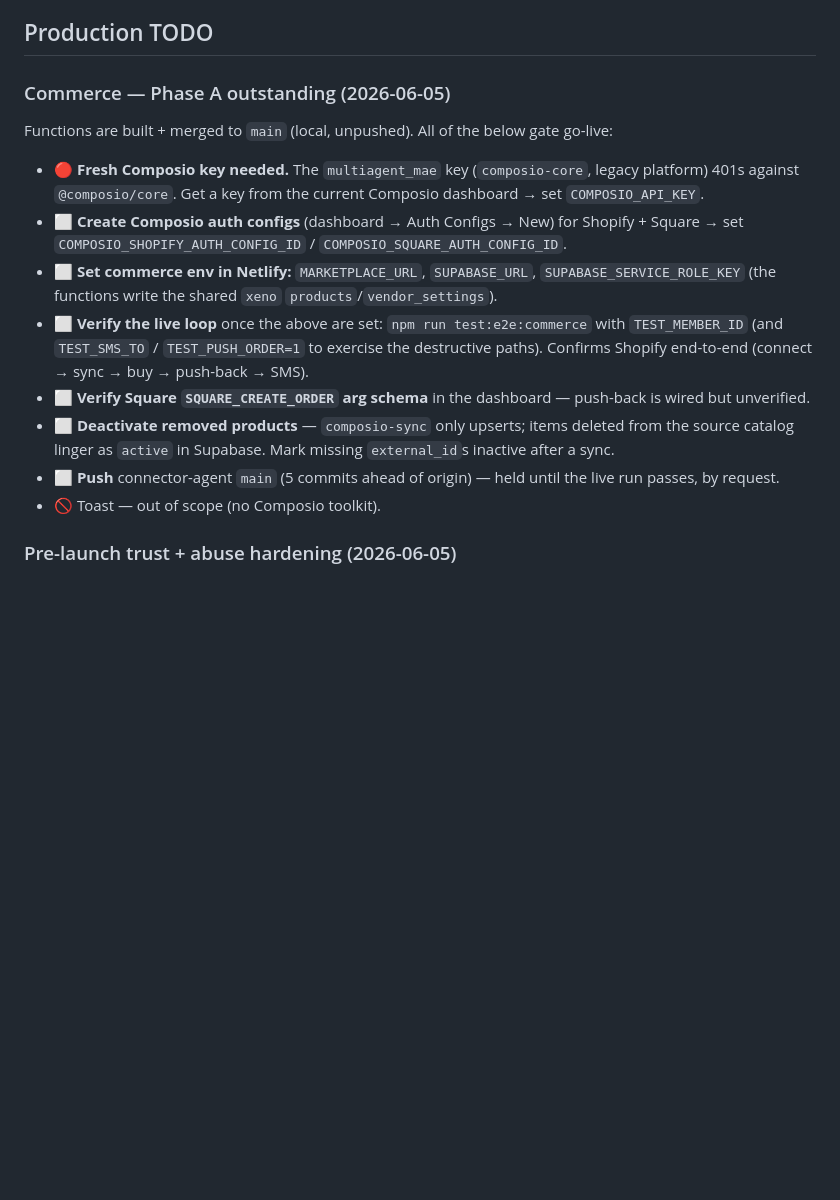
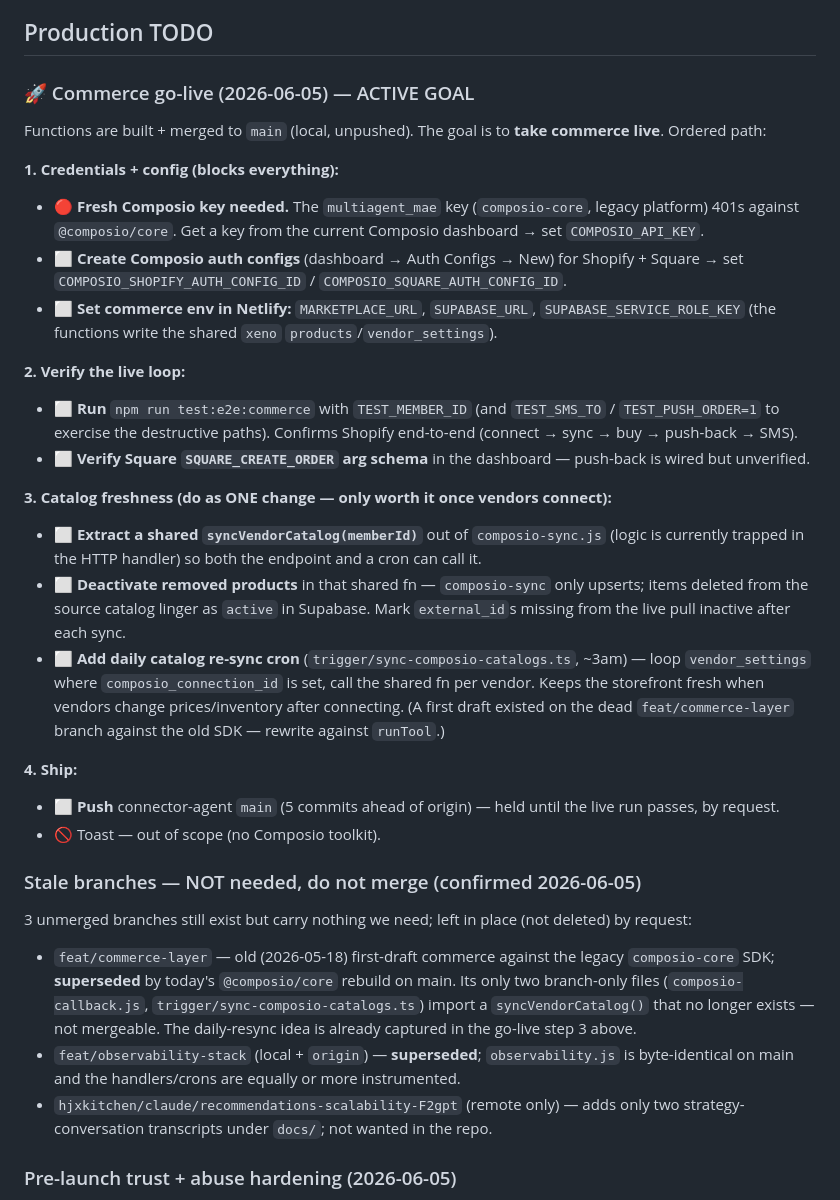
Before and after one commit to whatslocal2-star/community-connector-agent, a Markdown page: CLAUDE.md, the part around the change. Rendered like a GitHub page; blank space fills up the shorter version.

Commit message:
docs: commerce go-live path + note stale branches we don't need
Co-Authored-By: Claude Opus 4.8 (1M context) <noreply@anthropic.com>

```diff
--- a/CLAUDE.md
+++ b/CLAUDE.md
@@ -233,16 +233,32 @@ createdAt, updatedAt
 
 ## Production TODO
 
-### Commerce — Phase A outstanding (2026-06-05)
-Functions are built + merged to `main` (local, unpushed). All of the below gate go-live:
+### 🚀 Commerce go-live (2026-06-05) — ACTIVE GOAL
+Functions are built + merged to `main` (local, unpushed). The goal is to **take commerce live**. Ordered path:
+
+**1. Credentials + config (blocks everything):**
 - 🔴 **Fresh Composio key needed.** The `multiagent_mae` key (`composio-core`, legacy platform) 401s against `@composio/core`. Get a key from the current Composio dashboard → set `COMPOSIO_API_KEY`.
 - ⬜ **Create Composio auth configs** (dashboard → Auth Configs → New) for Shopify + Square → set `COMPOSIO_SHOPIFY_AUTH_CONFIG_ID` / `COMPOSIO_SQUARE_AUTH_CONFIG_ID`.
 - ⬜ **Set commerce env in Netlify:** `MARKETPLACE_URL`, `SUPABASE_URL`, `SUPABASE_SERVICE_ROLE_KEY` (the functions write the shared `xeno` `products`/`vendor_settings`).
-- ⬜ **Verify the live loop** once the above are set: `npm run test:e2e:commerce` with `TEST_MEMBER_ID` (and `TEST_SMS_TO` / `TEST_PUSH_ORDER=1` to exercise the destructive paths). Confirms Shopify end-to-end (connect → sync → buy → push-back → SMS).
+
+**2. Verify the live loop:**
+- ⬜ **Run** `npm run test:e2e:commerce` with `TEST_MEMBER_ID` (and `TEST_SMS_TO` / `TEST_PUSH_ORDER=1` to exercise the destructive paths). Confirms Shopify end-to-end (connect → sync → buy → push-back → SMS).
 - ⬜ **Verify Square `SQUARE_CREATE_ORDER` arg schema** in the dashboard — push-back is wired but unverified.
-- ⬜ **Deactivate removed products** — `composio-sync` only upserts; items deleted from the source catalog linger as `active` in Supabase. Mark missing `external_id`s inactive after a sync.
+
+**3. Catalog freshness (do as ONE change — only worth it once vendors connect):**
+- ⬜ **Extract a shared `syncVendorCatalog(memberId)`** out of `composio-sync.js` (logic is currently trapped in the HTTP handler) so both the endpoint and a cron can call it.
+- ⬜ **Deactivate removed products** in that shared fn — `composio-sync` only upserts; items deleted from the source catalog linger as `active` in Supabase. Mark `external_id`s missing from the live pull inactive after each sync.
+- ⬜ **Add daily catalog re-sync cron** (`trigger/sync-composio-catalogs.ts`, ~3am) — loop `vendor_settings` where `composio_connection_id` is set, call the shared fn per vendor. Keeps the storefront fresh when vendors change prices/inventory after connecting. (A first draft existed on the dead `feat/commerce-layer` branch against the old SDK — rewrite against `runTool`.)
+
+**4. Ship:**
 - ⬜ **Push** connector-agent `main` (5 commits ahead of origin) — held until the live run passes, by request.
 - 🚫 Toast — out of scope (no Composio toolkit).
+
+### Stale branches — NOT needed, do not merge (confirmed 2026-06-05)
+3 unmerged branches still exist but carry nothing we need; left in place (not deleted) by request:
+- `feat/commerce-layer` — old (2026-05-18) first-draft commerce against the legacy `composio-core` SDK; **superseded** by today's `@composio/core` rebuild on main. Its only two branch-only files (`composio-callback.js`, `trigger/sync-composio-catalogs.ts`) import a `syncVendorCatalog()` that no longer exists — not mergeable. The daily-resync idea is already captured in the go-live step 3 above.
+- `feat/observability-stack` (local + `origin`) — **superseded**; `observability.js` is byte-identical on main and the handlers/crons are equally or more instrumented.
+- `hjxkitchen/claude/recommendations-scalability-F2gpt` (remote only) — adds only two strategy-conversation transcripts under `docs/`; not wanted in the repo.
 
 ### Pre-launch trust + abuse hardening (2026-06-05)
 - ✅ **Rate limiting** (`lib/rateLimit.js`) — Firestore fixed-window limiter on the public unauthenticated endpoints: `/chat` 30/min/IP, `/search` 60/min/IP. Plus a per-member throttle on `/verify` (12/hr/member) so the claim form can't brute-force a phone/handle or run up Places/Gemini spend. Fails open on limiter error. Was previously NONE — a curl loop = real cost + the Firestore-quota 500s seen on 2026-05-18.
```
